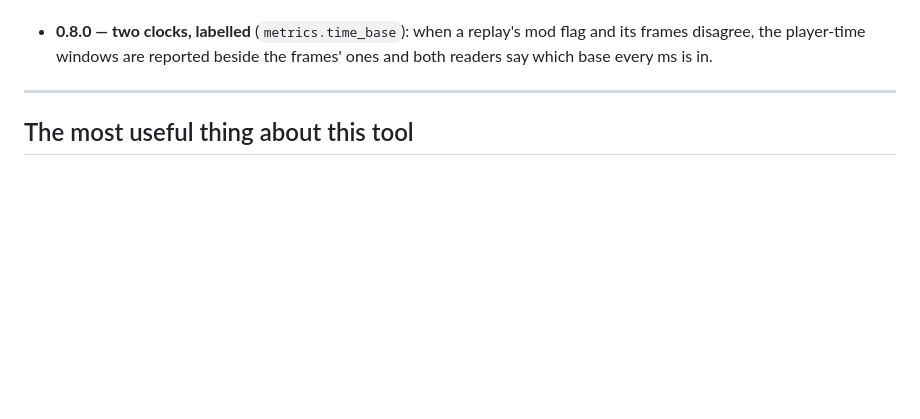
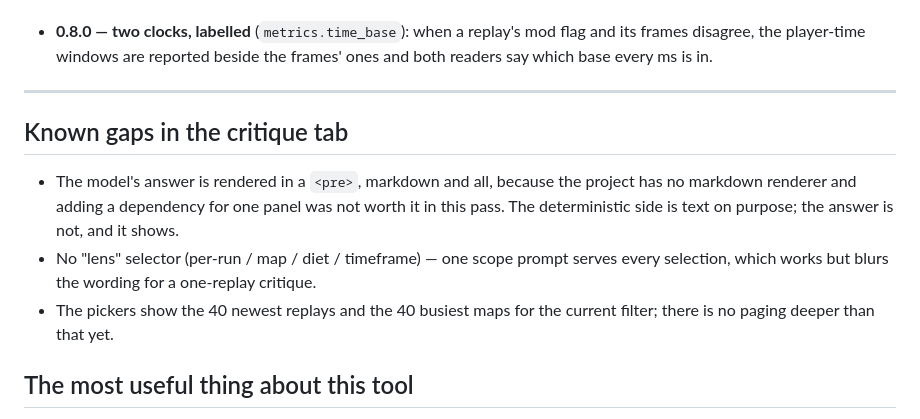
Before and after one commit to ranelb/osu-critique, a Markdown page: docs/ROADMAP.md, the part around the change. Drawn GitHub-style; blank space fills up the shorter version.

Commit message:
docs(roadmap): what the critique tab does not do yet
The answer renders as a pre (no markdown renderer in the project), there is no
lens selector, and the pickers stop at 40 rows. Written down so they do not look
like oversights later.

```diff
--- a/docs/ROADMAP.md
+++ b/docs/ROADMAP.md
@@ -263,6 +263,17 @@ and is skipped by the digest.
   frames' ones and both readers say which base every ms is in.
 
 ---
+
+## Known gaps in the critique tab
+
+- The model's answer is rendered in a `<pre>`, markdown and all, because the
+  project has no markdown renderer and adding a dependency for one panel was not
+  worth it in this pass. The deterministic side is text on purpose; the answer is
+  not, and it shows.
+- No "lens" selector (per-run / map / diet / timeframe) — one scope prompt serves
+  every selection, which works but blurs the wording for a one-replay critique.
+- The pickers show the 40 newest replays and the 40 busiest maps for the current
+  filter; there is no paging deeper than that yet.
 
 ## The most useful thing about this tool
 
```
